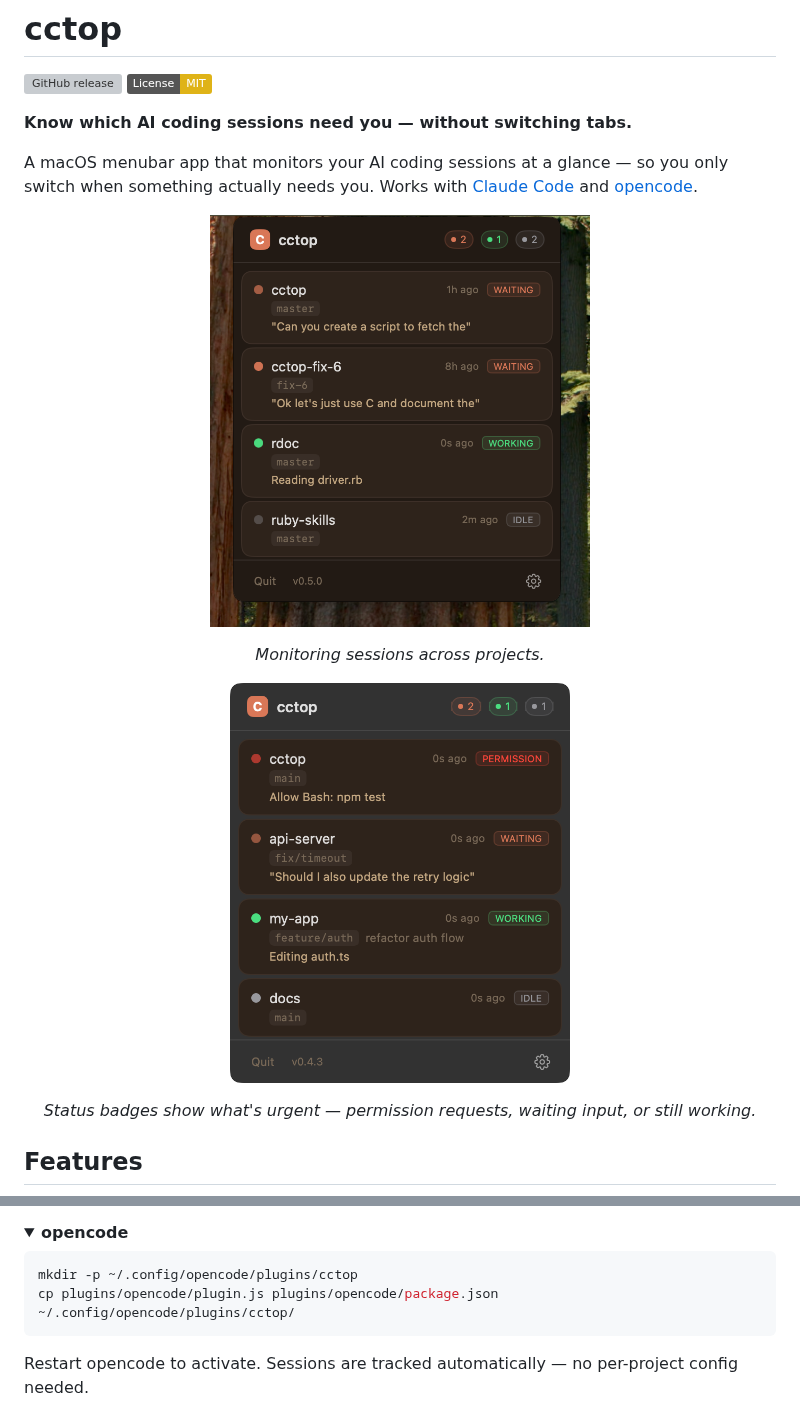
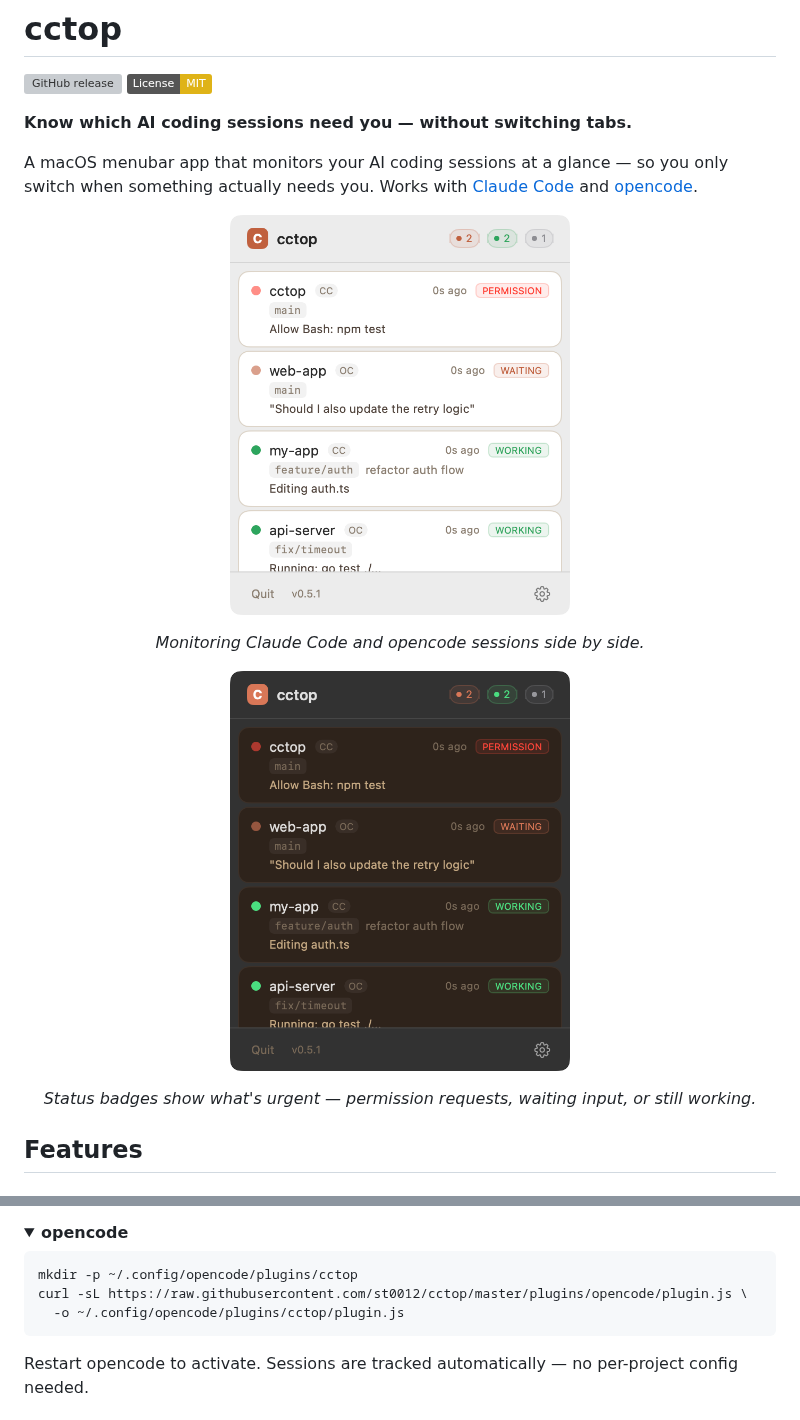
Before and after one commit to st0012/cctop, a Markdown page: README.md, 2 parts joined by grey strips. Rendered like a GitHub page; pictures changed too: docs/menubar-dark.png, docs/menubar-light.png; folded sections open; badges without logos; grey boxes are pictures that could not be loaded.

````diff
--- a/README.md
+++ b/README.md
@@ -8,9 +8,9 @@
 A macOS menubar app that monitors your AI coding sessions at a glance — so you only switch when something actually needs you. Works with [Claude Code](https://docs.anthropic.com/en/docs/claude-code) and [opencode](https://github.com/nicholasgriffintn/opencode).
 
 <p align="center">
-  <img src="docs/menubar-screenshot.png" alt="cctop menubar popup" width="380">
+  <img src="docs/menubar-light.png" alt="cctop menubar popup" width="340">
 </p>
 
-<p align="center"><em>Monitoring sessions across projects.</em></p>
+<p align="center"><em>Monitoring Claude Code and opencode sessions side by side.</em></p>
 
 <p align="center">
@@ -61,7 +61,8 @@ Restart any running Claude Code sessions to activate (`/exit` then reopen). New
 
 ```bash
 mkdir -p ~/.config/opencode/plugins/cctop
-cp plugins/opencode/plugin.js plugins/opencode/package.json ~/.config/opencode/plugins/cctop/
+curl -sL https://raw.githubusercontent.com/st0012/cctop/master/plugins/opencode/plugin.js \
+  -o ~/.config/opencode/plugins/cctop/plugin.js
 ```
 
 Restart opencode to activate. Sessions are tracked automatically — no per-project config needed.
````
Also changed, not shown: other parts of README.md (+1 -1 lines), 1 other file.
